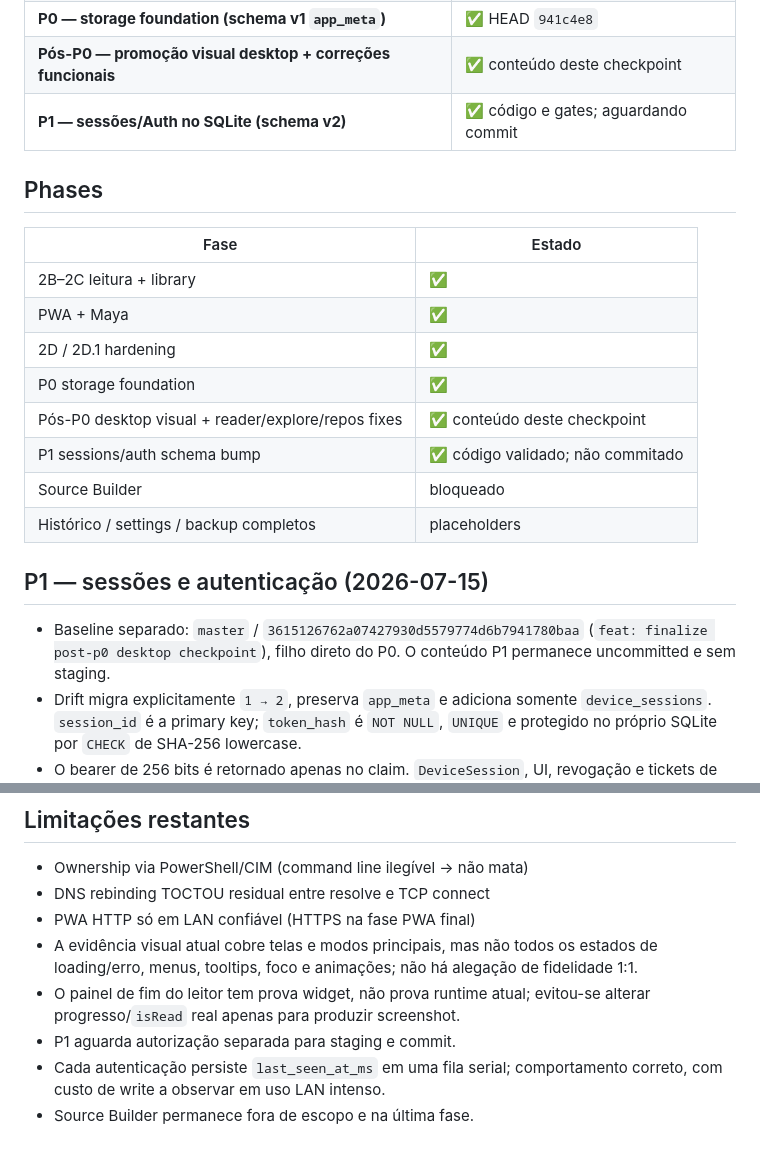
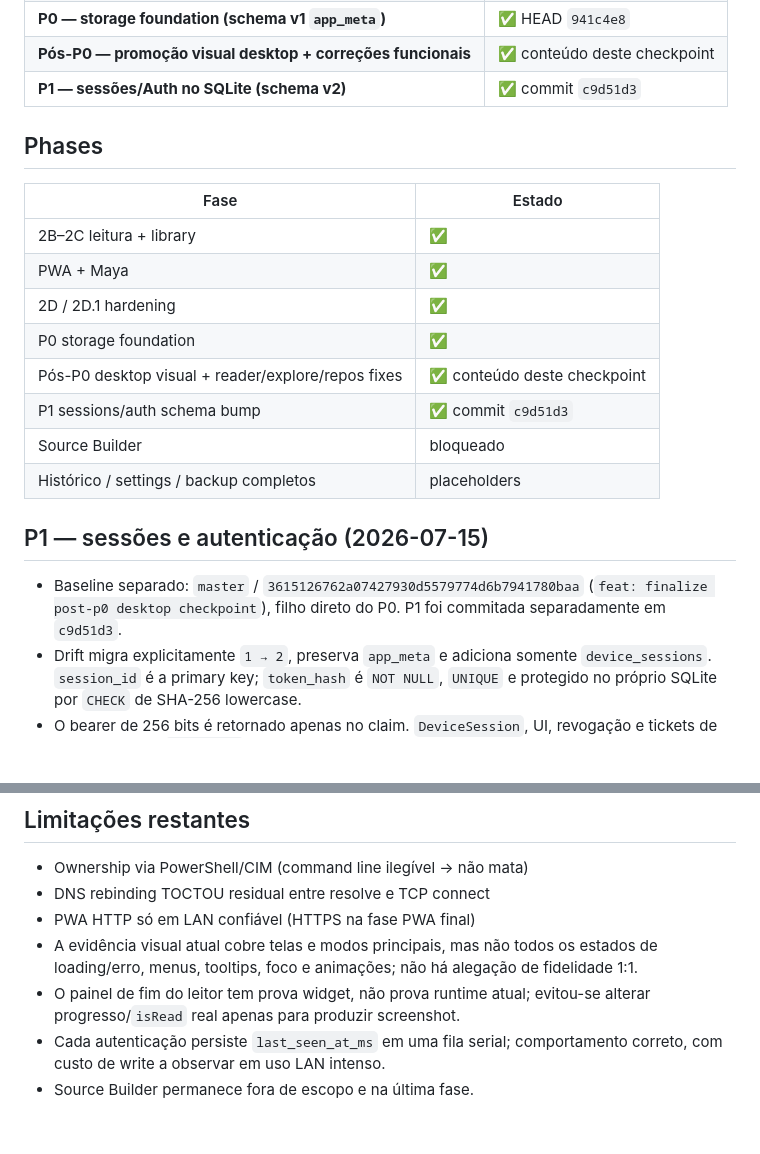
Before and after one commit to ynkjohn/yomu, a Markdown page: docs/status.md, 2 parts joined by grey strips. Rendered like a GitHub page; blank space fills up the shorter version.

Commit message:
docs: record completed P1 checkpoint

```diff
--- a/docs/status.md
+++ b/docs/status.md
@@ -14,7 +14,7 @@
 | **2D.2 — JRE bundle + lifecycle/LAN/PWA edges** | ✅ código |
 | **P0 — storage foundation (schema v1 `app_meta`)** | ✅ HEAD `941c4e8` |
 | **Pós-P0 — promoção visual desktop + correções funcionais** | ✅ conteúdo deste checkpoint |
-| **P1 — sessões/Auth no SQLite (schema v2)** | ✅ código e gates; aguardando commit |
+| **P1 — sessões/Auth no SQLite (schema v2)** | ✅ commit `c9d51d3` |
 
 ## Phases
 
@@ -25,15 +25,15 @@
 | 2D / 2D.1 hardening | ✅ |
 | P0 storage foundation | ✅ |
 | Pós-P0 desktop visual + reader/explore/repos fixes | ✅ conteúdo deste checkpoint |
-| P1 sessions/auth schema bump | ✅ código validado; não commitado |
+| P1 sessions/auth schema bump | ✅ commit `c9d51d3` |
 | Source Builder | bloqueado |
 | Histórico / settings / backup completos | placeholders |
 
 ## P1 — sessões e autenticação (2026-07-15)
 
 - Baseline separado: `master` / `3615126762a07427930d5579774d6b7941780baa`
-  (`feat: finalize post-p0 desktop checkpoint`), filho direto do P0. O conteúdo
-  P1 permanece uncommitted e sem staging.
+  (`feat: finalize post-p0 desktop checkpoint`), filho direto do P0. P1 foi
+  commitada separadamente em `c9d51d3`.
 - Drift migra explicitamente `1 → 2`, preserva `app_meta` e adiciona somente
   `device_sessions`. `session_id` é a primary key; `token_hash` é `NOT NULL`,
   `UNIQUE` e protegido no próprio SQLite por `CHECK` de SHA-256 lowercase.
@@ -89,7 +89,6 @@ powershell -ExecutionPolicy Bypass -File tool/verify_workspace.ps1
 - PWA HTTP só em LAN confiável (HTTPS na fase PWA final)
 - A evidência visual atual cobre telas e modos principais, mas não todos os estados de loading/erro, menus, tooltips, foco e animações; não há alegação de fidelidade 1:1.
 - O painel de fim do leitor tem prova widget, não prova runtime atual; evitou-se alterar progresso/`isRead` real apenas para produzir screenshot.
-- P1 aguarda autorização separada para staging e commit.
 - Cada autenticação persiste `last_seen_at_ms` em uma fila serial; comportamento
   correto, com custo de write a observar em uso LAN intenso.
 - Source Builder permanece fora de escopo e na última fase.
```
